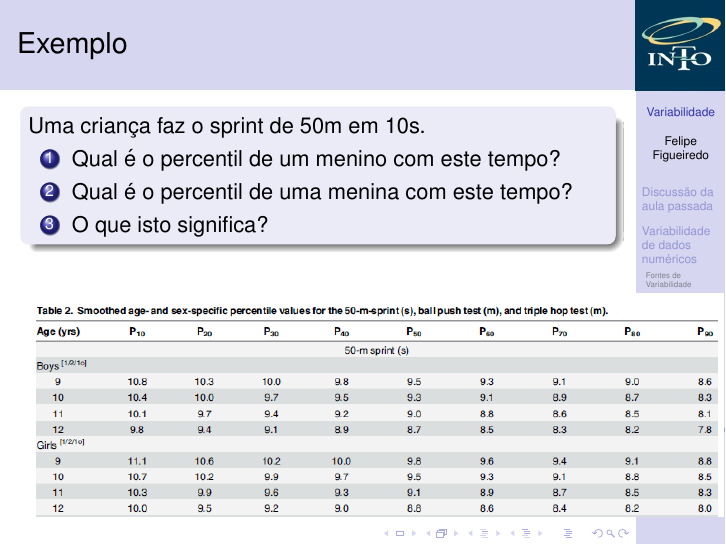
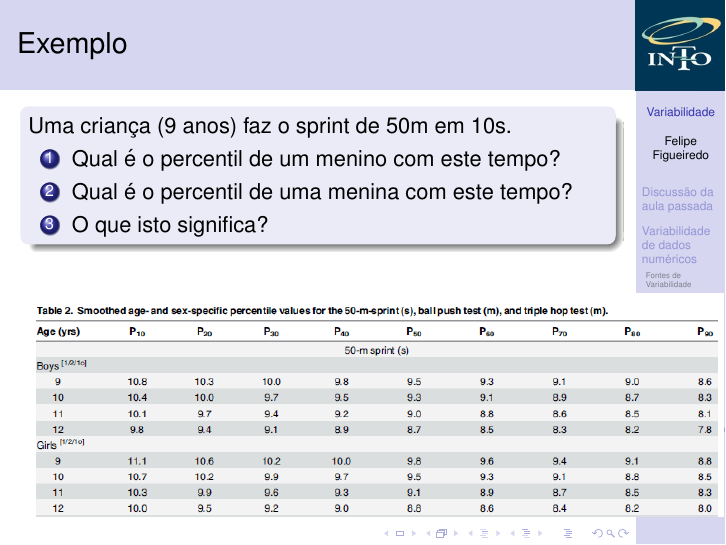
Before and after one commit to philsf/Bioestatistica, LaTeX slides (Aulas/BE-Variabilidade-cap3.tex): page 27 of 56. Compiled offline with pdfLaTeX.

Commit message:
fix: estabelecer a pergunta corretamente

```diff
--- a/Aulas/BE-Variabilidade-cap3.tex
+++ b/Aulas/BE-Variabilidade-cap3.tex
@@ -380,7 +380,7 @@ Conforme no exemplo anterior
 
 \begin{frame}{Exemplo}
   \begin{block}{}
-    Uma criança faz o sprint de 50m em 10s.
+    Uma criança (9 anos) faz o sprint de 50m em 10s.
 
     \begin{enumerate}
     \item Qual é o percentil de um menino com este tempo?
```
